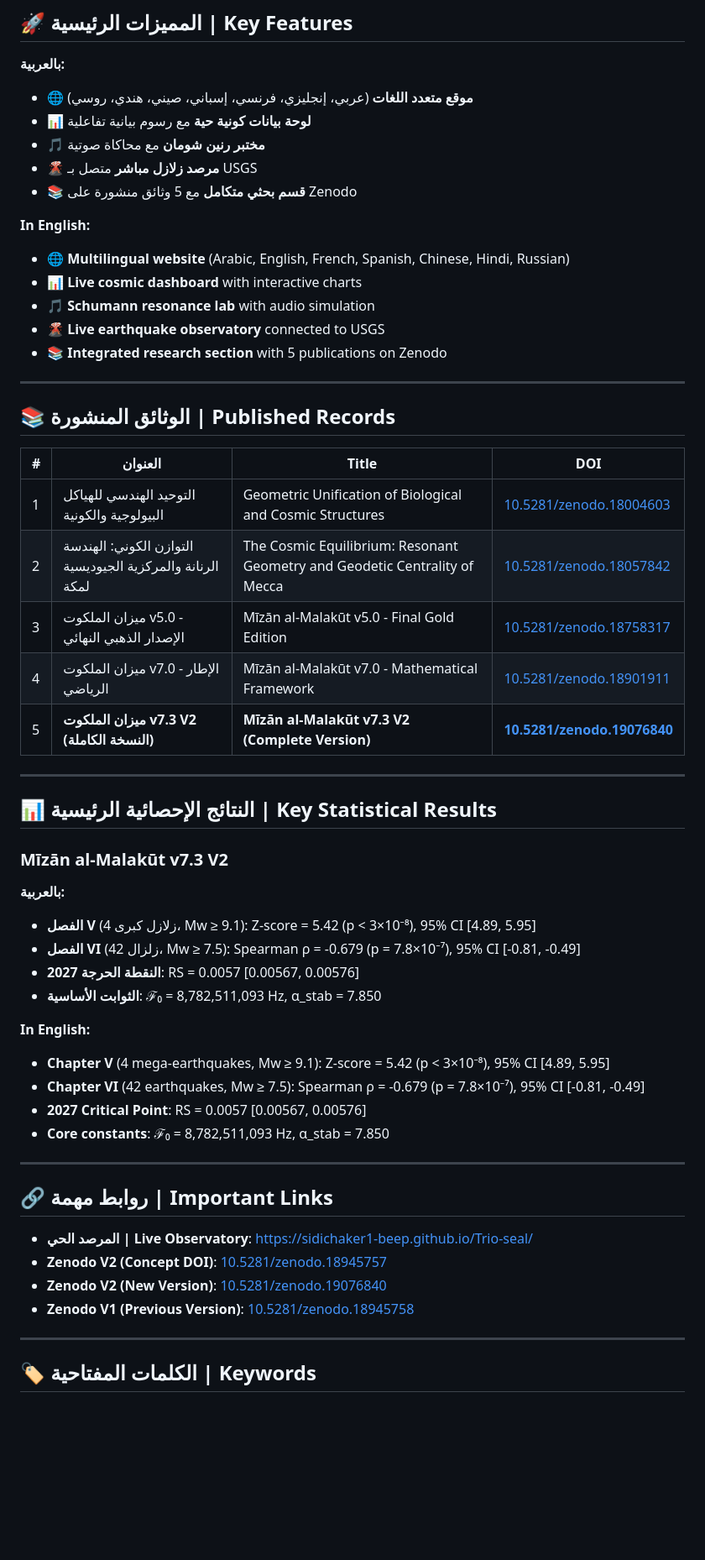
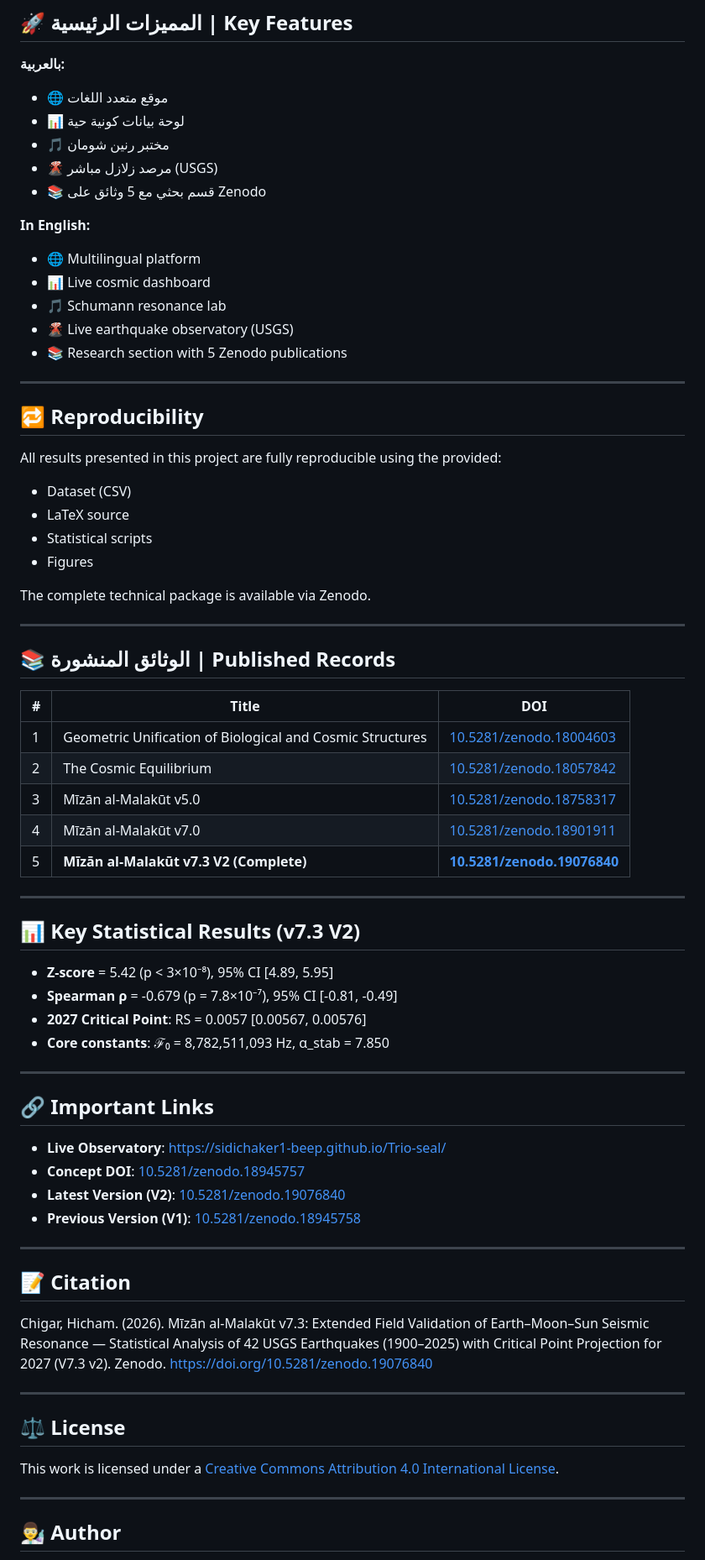
Before and after one commit to sidichaker1-beep/Trio-seal, a Markdown page: README.md, the part around one of its changes. Shown at 84% size. Drawn GitHub-style; blank space fills up the shorter version.

Commit message:
Update main README with complete project documentation
Add comprehensive README for TRIO SEAL project including abstract, features, publications, statistical results, links, keywords, citation, and license

```diff
--- a/README.md
+++ b/README.md
@@ -22,58 +24,75 @@ TRIO SEAL is a research project exploring the cosmic constant n ≈ 18,000 throu
 ## 🚀 **المميزات الرئيسية | Key Features**
 
 **بالعربية:**
-- 🌐 **موقع متعدد اللغات** (عربي، إنجليزي، فرنسي، إسباني، صيني، هندي، روسي)
-- 📊 **لوحة بيانات كونية حية** مع رسوم بيانية تفاعلية
-- 🎵 **مختبر رنين شومان** مع محاكاة صوتية
-- 🌋 **مرصد زلازل مباشر** متصل بـ USGS
-- 📚 **قسم بحثي متكامل** مع 5 وثائق منشورة على Zenodo
+- 🌐 موقع متعدد اللغات
+- 📊 لوحة بيانات كونية حية
+- 🎵 مختبر رنين شومان
+- 🌋 مرصد زلازل مباشر (USGS)
+- 📚 قسم بحثي مع 5 وثائق على Zenodo
 
 **In English:**
-- 🌐 **Multilingual website** (Arabic, English, French, Spanish, Chinese, Hindi, Russian)
-- 📊 **Live cosmic dashboard** with interactive charts
-- 🎵 **Schumann resonance lab** with audio simulation
-- 🌋 **Live earthquake observatory** connected to USGS
-- 📚 **Integrated research section** with 5 publications on Zenodo
+- 🌐 Multilingual platform
+- 📊 Live cosmic dashboard
+- 🎵 Schumann resonance lab
+- 🌋 Live earthquake observatory (USGS)
+- 📚 Research section with 5 Zenodo publications
+
+---
+
+## 🔁 **Reproducibility**
+
+All results presented in this project are fully reproducible using the provided:
+
+- Dataset (CSV)
+- LaTeX source
+- Statistical scripts
+- Figures
+
+The complete technical package is available via Zenodo.
 
 ---
 
 ## 📚 **الوثائق المنشورة | Published Records**
 
-| # | العنوان | Title | DOI |
-|---|---------|-------|-----|
-| 1 | التوحيد الهندسي للهياكل البيولوجية والكونية | Geometric Unification of Biological and Cosmic Structures | [10.5281/zenodo.18004603](https://doi.org/10.5281/zenodo.18004603) |
-| 2 | التوازن الكوني: الهندسة الرنانة والمركزية الجيوديسية لمكة | The Cosmic Equilibrium: Resonant Geometry and Geodetic Centrality of Mecca | [10.5281/zenodo.18057842](https://doi.org/10.5281/zenodo.18057842) |
-| 3 | ميزان الملكوت v5.0 - الإصدار الذهبي النهائي | Mīzān al-Malakūt v5.0 - Final Gold Edition | [10.5281/zenodo.18758317](https://doi.org/10.5281/zenodo.18758317) |
-| 4 | ميزان الملكوت v7.0 - الإطار الرياضي | Mīzān al-Malakūt v7.0 - Mathematical Framework | [10.5281/zenodo.18901911](https://doi.org/10.5281/zenodo.18901911) |
-| 5 | **ميزان الملكوت v7.3 V2 (النسخة الكاملة)** | **Mīzān al-Malakūt v7.3 V2 (Complete Version)** | [**10.5281/zenodo.19076840**](https://doi.org/10.5281/zenodo.19076840) |
+| # | Title | DOI |
+|---|-------|-----|
+| 1 | Geometric Unification of Biological and Cosmic Structures | [10.5281/zenodo.18004603](https://doi.org/10.5281/zenodo.18004603) |
+| 2 | The Cosmic Equilibrium | [10.5281/zenodo.18057842](https://doi.org/10.5281/zenodo.18057842) |
+| 3 | Mīzān al-Malakūt v5.0 | [10.5281/zenodo.18758317](https://doi.org/10.5281/zenodo.18758317) |
+| 4 | Mīzān al-Malakūt v7.0 | [10.5281/zenodo.18901911](https://doi.org/10.5281/zenodo.18901911) |
+| 5 | **Mīzān al-Malakūt v7.3 V2 (Complete)** | [**10.5281/zenodo.19076840**](https://doi.org/10.5281/zenodo.19076840) |
 
 ---
 
-## 📊 **النتائج الإحصائية الرئيسية | Key Statistical Results**
+## 📊 **Key Statistical Results (v7.3 V2)**
 
-### Mīzān al-Malakūt v7.3 V2
-
-**بالعربية:**
-- **الفصل V** (4 زلازل كبرى، Mw ≥ 9.1): Z-score = 5.42 (p < 3×10⁻⁸), 95% CI [4.89, 5.95]
-- **الفصل VI** (42 زلزال، Mw ≥ 7.5): Spearman ρ = -0.679 (p = 7.8×10⁻⁷), 95% CI [-0.81, -0.49]
-- **النقطة الحرجة 2027**: RS = 0.0057 [0.00567, 0.00576]
-- **الثوابت الأساسية**: ℱ₀ = 8,782,511,093 Hz, α_stab = 7.850
-
-**In English:**
-- **Chapter V** (4 mega-earthquakes, Mw ≥ 9.1): Z-score = 5.42 (p < 3×10⁻⁸), 95% CI [4.89, 5.95]
-- **Chapter VI** (42 earthquakes, Mw ≥ 7.5): Spearman ρ = -0.679 (p = 7.8×10⁻⁷), 95% CI [-0.81, -0.49]
+- **Z-score** = 5.42 (p < 3×10⁻⁸), 95% CI [4.89, 5.95]
+- **Spearman ρ** = -0.679 (p = 7.8×10⁻⁷), 95% CI [-0.81, -0.49]
 - **2027 Critical Point**: RS = 0.0057 [0.00567, 0.00576]
 - **Core constants**: ℱ₀ = 8,782,511,093 Hz, α_stab = 7.850
 
 ---
 
-## 🔗 **روابط مهمة | Important Links**
+## 🔗 **Important Links**
 
-- **المرصد الحي | Live Observatory**: [https://sidichaker1-beep.github.io/Trio-seal/](https://sidichaker1-beep.github.io/Trio-seal/)
-- **Zenodo V2 (Concept DOI)**: [10.5281/zenodo.18945757](https://doi.org/10.5281/zenodo.18945757)
-- **Zenodo V2 (New Version)**: [10.5281/zenodo.19076840](https://doi.org/10.5281/zenodo.19076840)
-- **Zenodo V1 (Previous Version)**: [10.5281/zenodo.18945758](https://doi.org/10.5281/zenodo.18945758)
+- **Live Observatory**: [https://sidichaker1-beep.github.io/Trio-seal/](https://sidichaker1-beep.github.io/Trio-seal/)
+- **Concept DOI**: [10.5281/zenodo.18945757](https://doi.org/10.5281/zenodo.18945757)
+- **Latest Version (V2)**: [10.5281/zenodo.19076840](https://doi.org/10.5281/zenodo.19076840)
+- **Previous Version (V1)**: [10.5281/zenodo.18945758](https://doi.org/10.5281/zenodo.18945758)
 
 ---
 
-## 🏷️ **الكلمات المفتاحية | Keywords**
+## 📝 **Citation**
+
+Chigar, Hicham. (2026). Mīzān al-Malakūt v7.3: Extended Field Validation of Earth–Moon–Sun Seismic Resonance — Statistical Analysis of 42 USGS Earthquakes (1900–2025) with Critical Point Projection for 2027 (V7.3 v2). Zenodo. https://doi.org/10.5281/zenodo.19076840
+
+---
+
+## ⚖️ **License**
+
+This work is licensed under a [Creative Commons Attribution 4.0 International License](https://creativecommons.org/licenses/by/4.0/).
+
+---
+
+## 👨‍🔬 **Author**
+
```
Also changed, not shown: other parts of README.md (+13 -1 lines).
